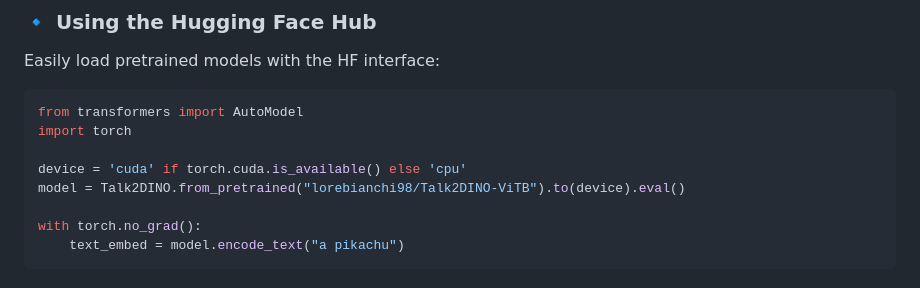
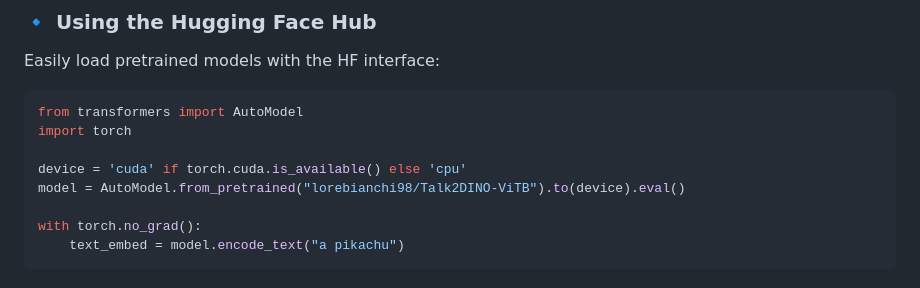
Before and after one commit to lorebianchi98/Talk2DINO, a Markdown page: README.md, the part around the change. Rendered like a GitHub page.

```diff
--- a/README.md
+++ b/README.md
@@ -99,7 +99,7 @@ from transformers import AutoModel
 import torch
 
 device = 'cuda' if torch.cuda.is_available() else 'cpu'
-model = Talk2DINO.from_pretrained("lorebianchi98/Talk2DINO-ViTB").to(device).eval()
+model = AutoModel.from_pretrained("lorebianchi98/Talk2DINO-ViTB").to(device).eval()
 
 with torch.no_grad():
     text_embed = model.encode_text("a pikachu")
```
